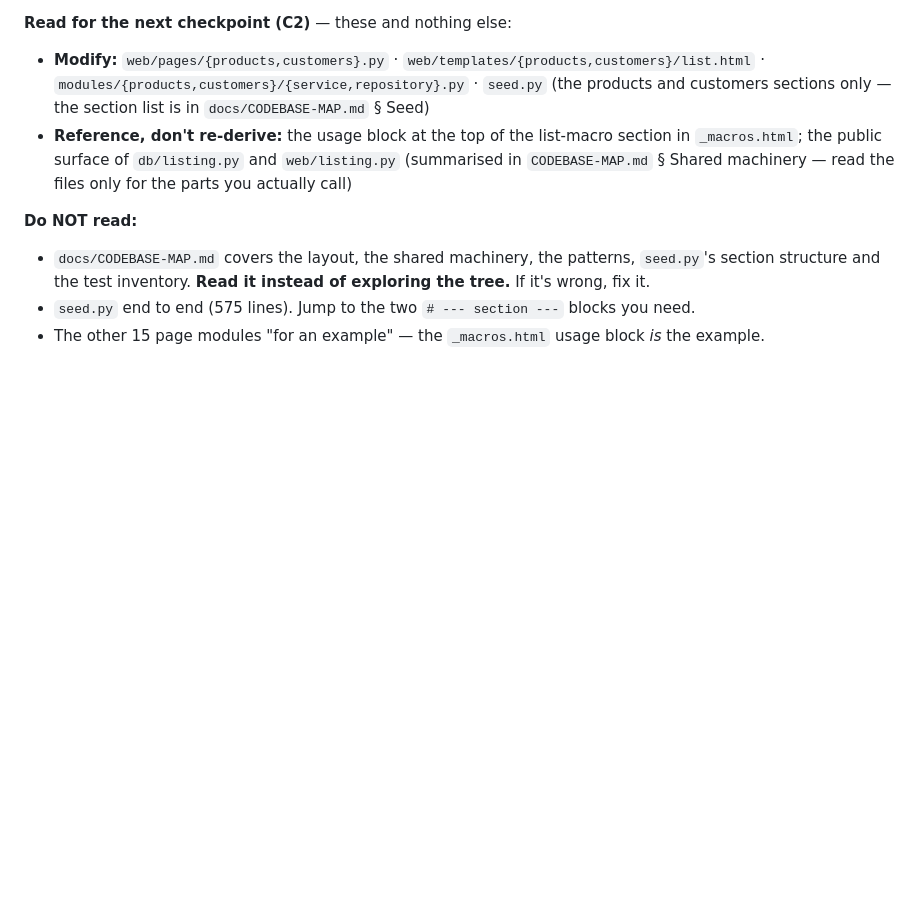
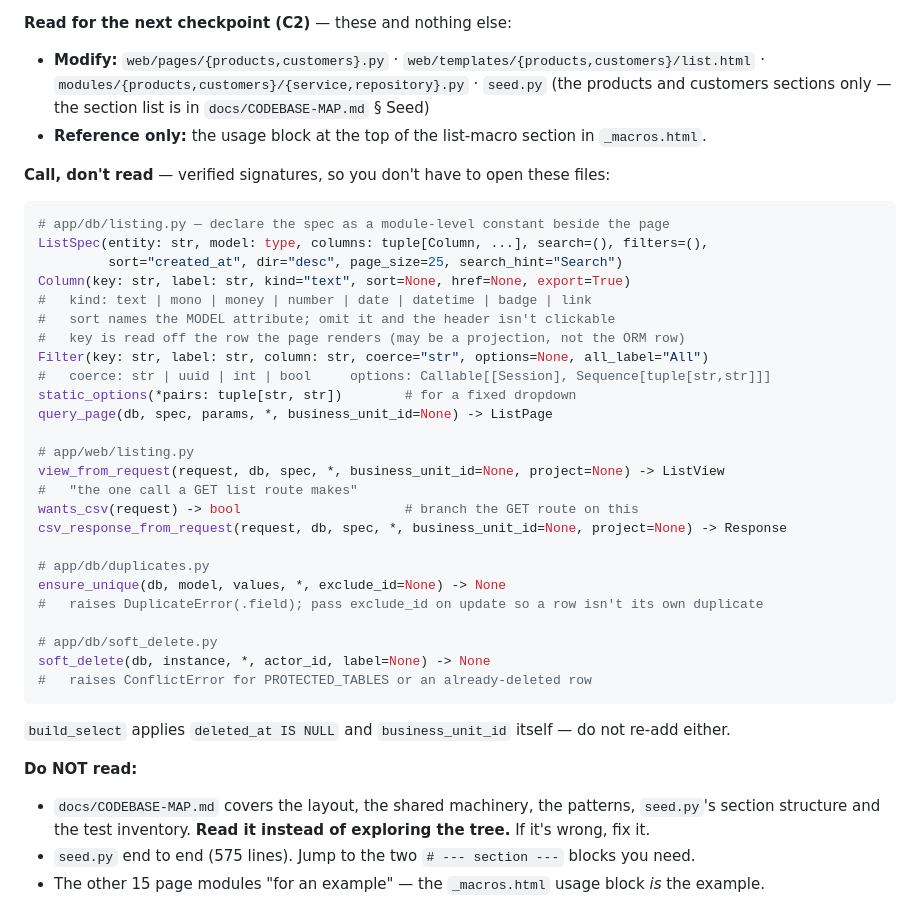
Before and after one commit to 1992tushar/apexos, a Markdown page: PROGRESS.md, the part around one of its changes. Drawn GitHub-style; blank space fills up the shorter version.

Commit message:
docs: inline call contracts in the resume block, so C2 reads 8 files not 25
Follows the reading policy to its conclusion: if a checkpoint calls something it
does not edit, the resume block carries the verified signature instead of sending
the session to open the module.

C2's block now inlines ListSpec/Column/Filter, query_page, view_from_request,
wants_csv, csv_response_from_request, ensure_unique and soft_delete — about 25
lines replacing what was a pointer to a 250-line map section, which had itself
replaced ~1000 lines of reading db/listing.py, web/listing.py and duplicates.py.
Signatures copied from source, not recalled: a wrong inlined contract is worse
than none, because the next session trusts it.

Also states why "only read the files I edit" is not a complete policy on its own,
since it keeps coming up and the answer is not obvious. Two things have to travel
with the edit set:
  - the contracts of what you call (now inlined, so near-free)
  - the invariants you must not break (G1 minor units, G5 one activity row, G7
    derived-not-stored, G4 append-only) — these live in REQUIREMENTS.md, not in
    the files being edited, so a session reading only its edit set writes code
    that looks correct and violates three of them

CODEBASE-MAP.md drops from required read to fallback: for a well-specified
checkpoint the list is resume block + your requirements section + the edit set.
The map is for unfamiliar parts and exploratory checkpoints, where the previous
session genuinely could not name the files in advance.

Adds the obligation explicitly: whoever writes the resume block owes the next
session the edit set and the contracts. Two minutes at the end of a session,
twenty file reads saved at the start of the next.

Co-Authored-By: Claude Opus 5 (1M context) <noreply@anthropic.com>

````diff
--- a/PROGRESS.md
+++ b/PROGRESS.md
@@ -116,9 +116,39 @@ an unknown id 404s and a malformed id 422s, both rendering `error.html`.
 - **Modify:** `web/pages/{products,customers}.py` · `web/templates/{products,customers}/list.html` ·
   `modules/{products,customers}/{service,repository}.py` · `seed.py` (the products and customers
   sections only — the section list is in `docs/CODEBASE-MAP.md` § Seed)
-- **Reference, don't re-derive:** the usage block at the top of the list-macro section in
-  `_macros.html`; the public surface of `db/listing.py` and `web/listing.py` (summarised in
-  `CODEBASE-MAP.md` § Shared machinery — read the files only for the parts you actually call)
+- **Reference only:** the usage block at the top of the list-macro section in `_macros.html`.
+
+**Call, don't read** — verified signatures, so you don't have to open these files:
+
+```python
+# app/db/listing.py — declare the spec as a module-level constant beside the page
+ListSpec(entity: str, model: type, columns: tuple[Column, ...], search=(), filters=(),
+         sort="created_at", dir="desc", page_size=25, search_hint="Search")
+Column(key: str, label: str, kind="text", sort=None, href=None, export=True)
+#   kind: text | mono | money | number | date | datetime | badge | link
+#   sort names the MODEL attribute; omit it and the header isn't clickable
+#   key is read off the row the page renders (may be a projection, not the ORM row)
+Filter(key: str, label: str, column: str, coerce="str", options=None, all_label="All")
+#   coerce: str | uuid | int | bool     options: Callable[[Session], Sequence[tuple[str,str]]]
+static_options(*pairs: tuple[str, str])        # for a fixed dropdown
+query_page(db, spec, params, *, business_unit_id=None) -> ListPage
+
+# app/web/listing.py
+view_from_request(request, db, spec, *, business_unit_id=None, project=None) -> ListView
+#   "the one call a GET list route makes"
+wants_csv(request) -> bool                     # branch the GET route on this
+csv_response_from_request(request, db, spec, *, business_unit_id=None, project=None) -> Response
+
+# app/db/duplicates.py
+ensure_unique(db, model, values, *, exclude_id=None) -> None
+#   raises DuplicateError(.field); pass exclude_id on update so a row isn't its own duplicate
+
+# app/db/soft_delete.py
+soft_delete(db, instance, *, actor_id, label=None) -> None
+#   raises ConflictError for PROTECTED_TABLES or an already-deleted row
+```
+
+`build_select` applies `deleted_at IS NULL` and `business_unit_id` itself — do not re-add either.
 
 **Do NOT read:**
 - `docs/CODEBASE-MAP.md` covers the layout, the shared machinery, the patterns, `seed.py`'s section
````
Also changed, not shown: other parts of PROGRESS.md (+3 -0 lines), docs/ROADMAP.md (+20 -0 lines).
